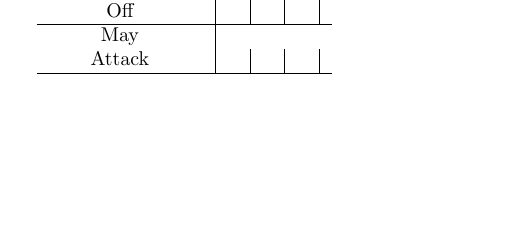
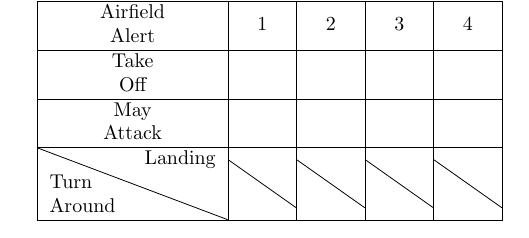
Before and after one commit to mtngrown/sgp-linebacker-2, a LaTeX document (rules/rules.tex, which reads rules/nv-air-status.tex): part of the page, cut at the place of the change, the shorter picture padded with empty space. Compiled offline with pdfLaTeX.

Commit message:
diagonal moved to bottom

```diff
--- a/rules/nv-air-status.tex
+++ b/rules/nv-air-status.tex
@@ -5,3 +1,9 @@ Airfield\\Alert &  &  &  &   \\ \hline
-Take\\Off &  &  &  &   \\ \hline
-May\\Attack &  &  &  &   \\\hline
+
+\newcommand{\diagcell}{\diagbox{\phantom{a}}{\phantom{a}}}
+
+\begin{tabular}{|l|c|c|c|c|}\hline
+\makecell{Airfield\\Alert} & 1 & 2 & 3 & 4 \\ \hline
+\makecell{Take\\Off} &  &  &  &  \\ \hline
+\makecell{May\\Attack} &  &  &  &  \\ \hline
+\backslashbox{\tabular{@{}l@{}}Turn\\Around\endtabular}{Landing} & \diagcell & \diagcell & \diagcell & \diagcell \\ \hline
 \end{tabular}
--- a/rules/rules.tex
+++ b/rules/rules.tex
@@ -5,6 +5,7 @@
 \usepackage{amsmath}
 \usepackage{titlesec}
 \usepackage{diagbox,pict2e}
+\usepackage{makecell}
 \geometry{paperwidth=5.5in, paperheight=8in, margin=0.45in}
 
 % \usepackage{typewriter}
```
Also changed, not shown: rules/nv-air-status.tex (4 more changed lines).
